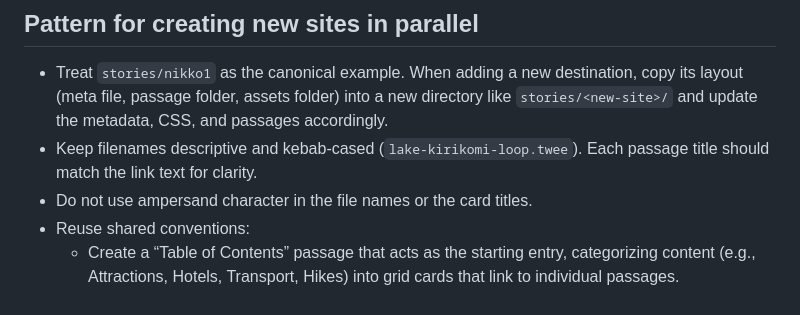
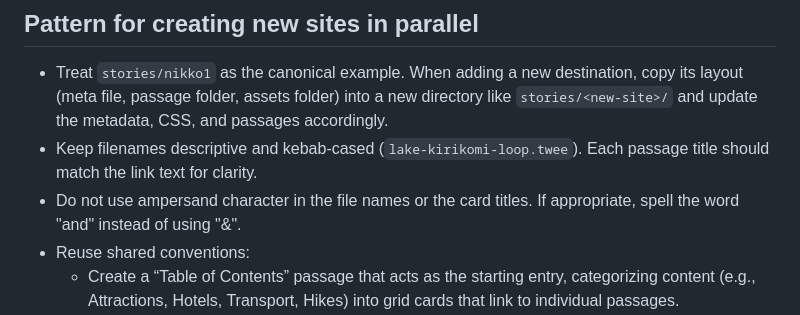
Before and after one commit to knovak/twine_japan, a Markdown page: AGENTS.md, the part around the change. Rendered like a GitHub page.

```diff
--- a/AGENTS.md
+++ b/AGENTS.md
@@ -16,7 +16,7 @@ This repository houses multiple travel-guide microsites built with **Twine** (vi
 ## Pattern for creating new sites in parallel
 - Treat `stories/nikko1` as the canonical example. When adding a new destination, copy its layout (meta file, passage folder, assets folder) into a new directory like `stories/<new-site>/` and update the metadata, CSS, and passages accordingly.
 - Keep filenames descriptive and kebab-cased (`lake-kirikomi-loop.twee`). Each passage title should match the link text for clarity.
-- Do not use ampersand character in the file names or the card titles.
+- Do not use ampersand character in the file names or the card titles.  If appropriate, spell the word "and" instead of using "&".
 - Reuse shared conventions:
   - Create a “Table of Contents” passage that acts as the starting entry, categorizing content (e.g., Attractions, Hotels, Transport, Hikes) into grid cards that link to individual passages.
   - Within passages, wrap the main content in `.card` markup with `card-number`, `card-header`, `card-content`, and `.navigation` links, mirroring the Nikko site.
```
